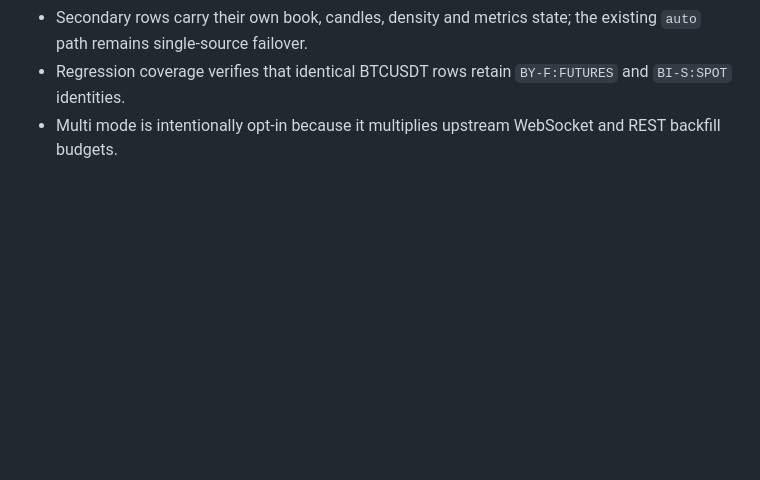
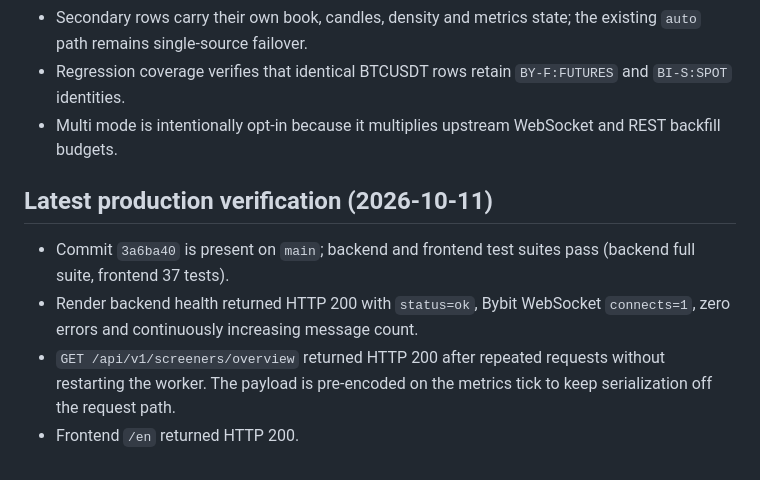
Before and after one commit to slvtveter/Scalpair, a Markdown page: VERIFICATION.md, the part around the change. Drawn GitHub-style; blank space fills up the shorter version.

Commit message:
docs: record latest production verification

```diff
--- a/VERIFICATION.md
+++ b/VERIFICATION.md
@@ -443,3 +443,10 @@ syntax/static-server checks did not establish functional or visual acceptance.
 - Secondary rows carry their own book, candles, density and metrics state; the existing `auto` path remains single-source failover.
 - Regression coverage verifies that identical BTCUSDT rows retain `BY-F:FUTURES` and `BI-S:SPOT` identities.
 - Multi mode is intentionally opt-in because it multiplies upstream WebSocket and REST backfill budgets.
+
+## Latest production verification (2026-10-11)
+
+- Commit `3a6ba40` is present on `main`; backend and frontend test suites pass (backend full suite, frontend 37 tests).
+- Render backend health returned HTTP 200 with `status=ok`, Bybit WebSocket `connects=1`, zero errors and continuously increasing message count.
+- `GET /api/v1/screeners/overview` returned HTTP 200 after repeated requests without restarting the worker. The payload is pre-encoded on the metrics tick to keep serialization off the request path.
+- Frontend `/en` returned HTTP 200.
```
